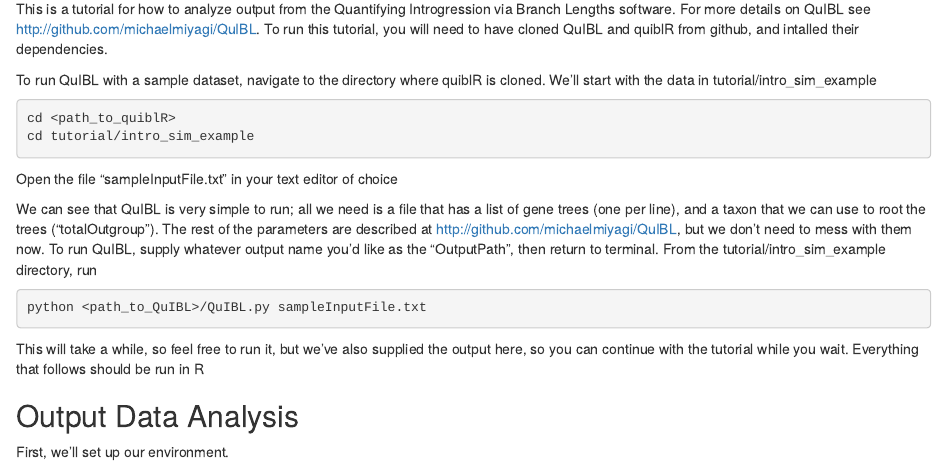
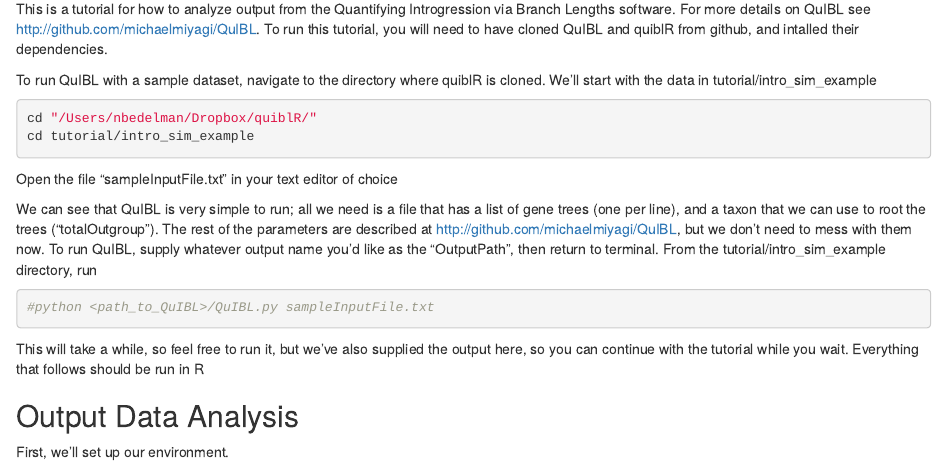
Before and after one commit to nbedelman/quiblR, an R Markdown document (tutorial.Rmd): the page in a window 1100 px wide, from 130 px down. The pictures show the output file tutorial.html that the author committed with the source, opened offline.

Commit message:
updated tutorial

````diff
--- a/tutorial.Rmd
+++ b/tutorial.Rmd
@@ -3,8 +3,8 @@ title: "QuIBL analysis tutorial"
 author: "Nate Edelman"
 date: "3/02/2020"
 output:
+  html_document: default
   pdf_document: default
-  html_document: default
 ---
 
 ```{r global_options, message=FALSE, warning=FALSE, include=FALSE}
@@ -16,7 +16,7 @@ This is a tutorial for how to analyze output from the Quantifying Introgression
 To run QuIBL with a sample dataset, navigate to the directory where quiblR is cloned. We'll start with the data in tutorial/intro_sim_example
 
 ```{bash, eval = FALSE}
-cd "/Users/nbedelman/Dropbox (Harvard University)/quiblR/"
+cd "/Users/nbedelman/Dropbox/quiblR/"
 cd tutorial/intro_sim_example
 ```
 
````
Also changed, not shown: tutorial.html.
